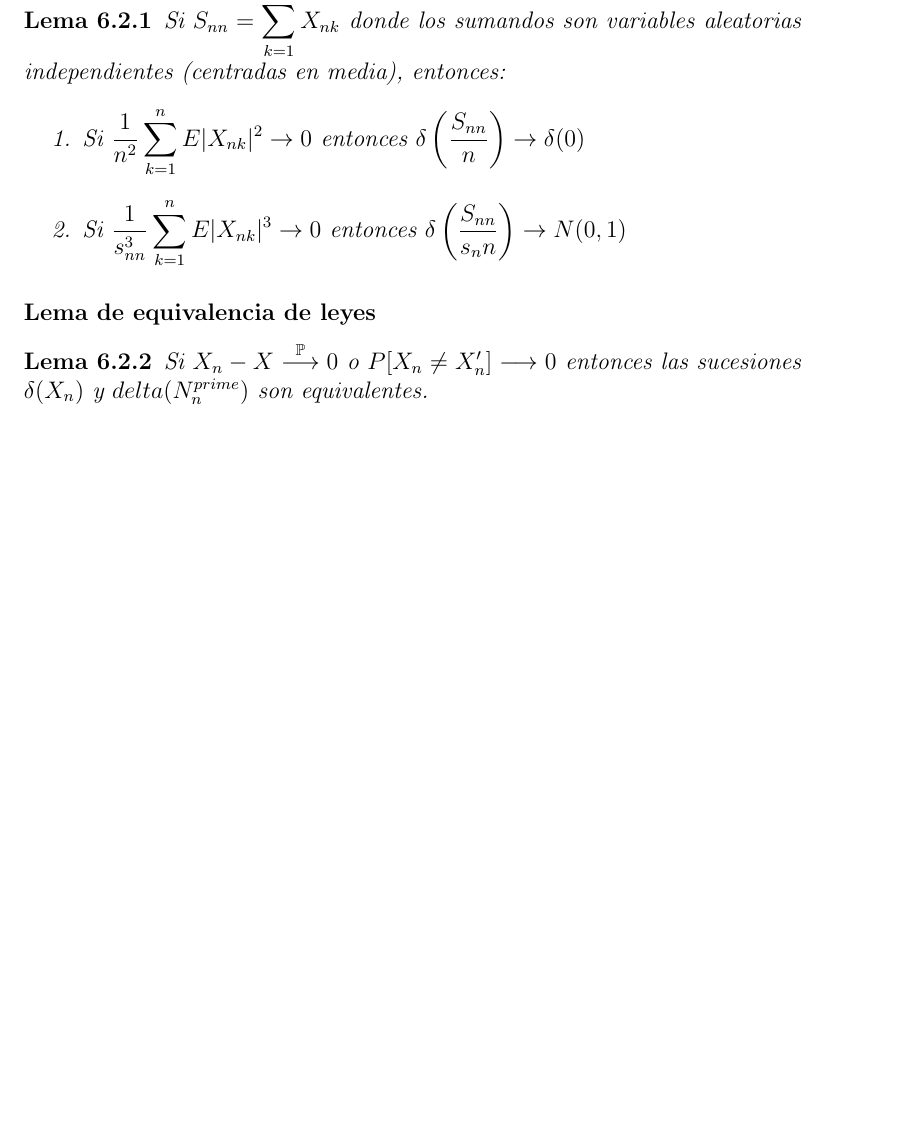
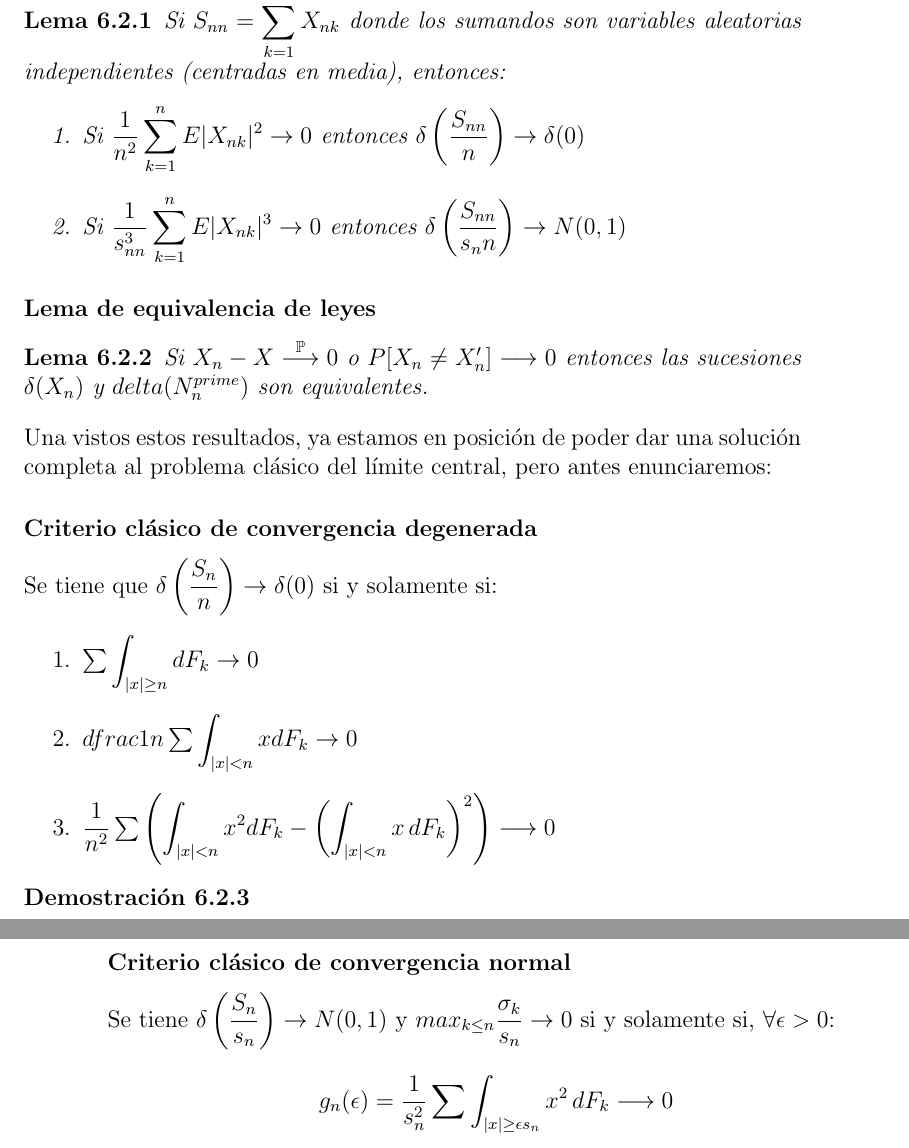
Before and after one commit to santidediego/Probabilidad-I-DGIIM, a LaTeX book (apuntes.tex): part of page 45 of 45 before the commit and two parts of pages 45 and 46 of 46 after it, the two joined at a grey line, cut so that both start at the same text, the shorter picture padded with empty space. Compiled offline with pdfLaTeX.

Commit message:
Añadidos dos criterios

```diff
--- a/apuntes.tex
+++ b/apuntes.tex
@@ -910,4 +910,19 @@ Si $S_{nn}=\displaystyle\sum_{k=1}^n X_{nk}$ donde los sumandos son variables al
 \begin{lemma}
 Si $X_n - X\stackrel{\mathbb{P}}{\longrightarrow} 0$ o $P[X_n \neq X_n^{\prime}]\longrightarrow 0$ entonces las sucesiones $\delta(X_n)$ y $delta(N_n^{prime})$ son equivalentes.
 \end{lemma}
+Una vistos estos resultados, ya estamos en posición de poder dar una solución completa al problema clásico del límite central, pero antes enunciaremos:
+\subsubsection{Criterio clásico de convergencia degenerada}
+Se tiene que $\delta \left( \dfrac{S_n}{n} \right)\rightarrow \delta(0)$ si y solamente si:
+\begin{enumerate}
+\item $\sum\displaystyle\int_{|x|\geq n}dF_k \rightarrow 0$
+\item $dfrac{1}{n}\sum\displaystyle\int_{|x|<n} x dF_k \rightarrow 0$
+\item $\dfrac{1}{n^2}\sum\left( \displaystyle\int_{|x|<n}x^2 dF_k - \left(  \displaystyle\int_{|x|<n}x\, dF_k \right)^2 \right)\longrightarrow 0$
+\end{enumerate}
+\begin{proof}
+
+\end{proof}
+\subsubsection{Criterio clásico de convergencia normal}
+Se tiene $\delta \left( \dfrac{S_n}{s_n} \right)\rightarrow N(0,1)$ y $max_{k\leq n}\dfrac{\sigma_k}{s_n}\rightarrow 0$ si y solamente si, $\forall \epsilon >0$:
+$$g_n(\epsilon)=\dfrac{1}{s_n^2}\sum\int_{|x|\geq \epsilon s_n}x^2\, dF_k\longrightarrow 0$$
+
 \end{document}
```
Also changed, not shown: 2 other files.
